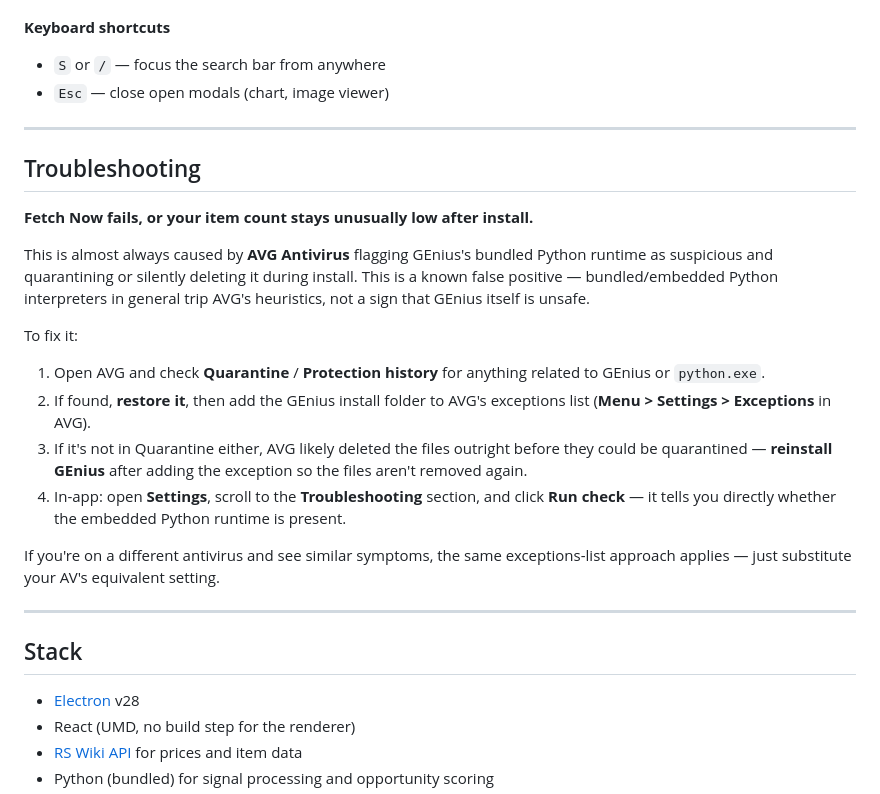
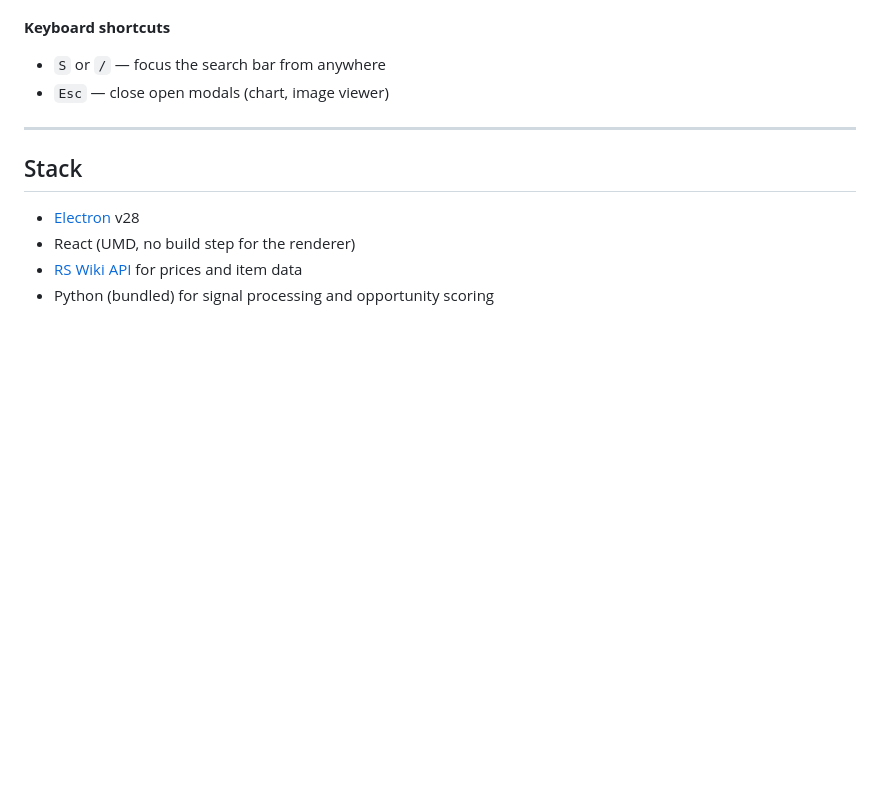
Before and after one commit to VonDerThWood/GE-Intelligence, a Markdown page: README.md, the part around the change. GitHub-like rendering; blank space fills up the shorter version.

Commit message:
Remove AVG Antivirus troubleshooting instructions
Removed troubleshooting section regarding AVG Antivirus issues.

```diff
--- a/README.md
+++ b/README.md
@@ -88,22 +88,6 @@ On first launch, GEnius will fetch the current GE price data and begin populatin
 
 ---
 
-## Troubleshooting
-
-**Fetch Now fails, or your item count stays unusually low after install.**
-
-This is almost always caused by **AVG Antivirus** flagging GEnius's bundled Python runtime as suspicious and quarantining or silently deleting it during install. This is a known false positive — bundled/embedded Python interpreters in general trip AVG's heuristics, not a sign that GEnius itself is unsafe.
-
-To fix it:
-1. Open AVG and check **Quarantine** / **Protection history** for anything related to GEnius or `python.exe`.
-2. If found, **restore it**, then add the GEnius install folder to AVG's exceptions list (**Menu > Settings > Exceptions** in AVG).
-3. If it's not in Quarantine either, AVG likely deleted the files outright before they could be quarantined — **reinstall GEnius** after adding the exception so the files aren't removed again.
-4. In-app: open **Settings**, scroll to the **Troubleshooting** section, and click **Run check** — it tells you directly whether the embedded Python runtime is present.
-
-If you're on a different antivirus and see similar symptoms, the same exceptions-list approach applies — just substitute your AV's equivalent setting.
-
----
-
 ## Stack
 
 - [Electron](https://www.electronjs.org/) v28
```
